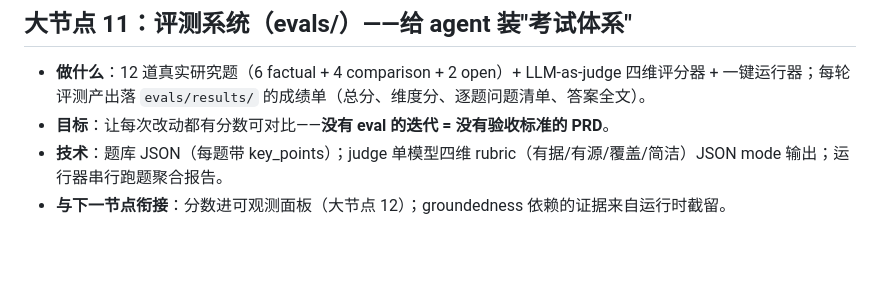
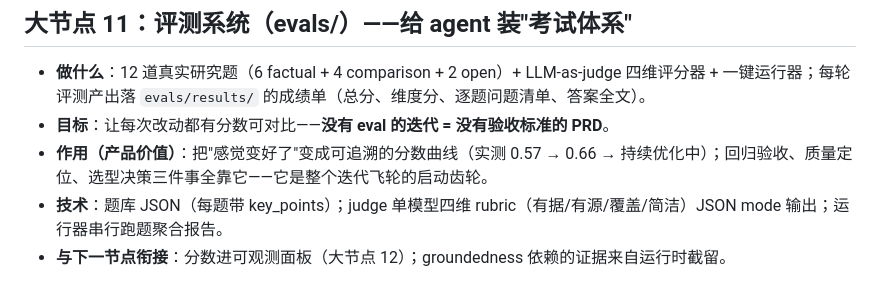
Before and after one commit to skyzizhu/sky-agent-mvp-stu, a Markdown page: realize.md, the part around the change. Drawn GitHub-style; blank space fills up the shorter version.

Commit message:
docs(realize): restore 作用 bullet in 大节点 11 intro

```diff
--- a/realize.md
+++ b/realize.md
@@ -429,6 +429,7 @@
 
 - **做什么**：12 道真实研究题（6 factual + 4 comparison + 2 open）+ LLM-as-judge 四维评分器 + 一键运行器；每轮评测产出落 `evals/results/` 的成绩单（总分、维度分、逐题问题清单、答案全文）。
 - **目标**：让每次改动都有分数可对比——**没有 eval 的迭代 = 没有验收标准的 PRD**。
+- **作用（产品价值）**：把"感觉变好了"变成可追溯的分数曲线（实测 0.57 → 0.66 → 持续优化中）；回归验收、质量定位、选型决策三件事全靠它——它是整个迭代飞轮的启动齿轮。
 - **技术**：题库 JSON（每题带 key_points）；judge 单模型四维 rubric（有据/有源/覆盖/简洁）JSON mode 输出；运行器串行跑题聚合报告。
 - **与下一节点衔接**：分数进可观测面板（大节点 12）；groundedness 依赖的证据来自运行时截留。
 
```
